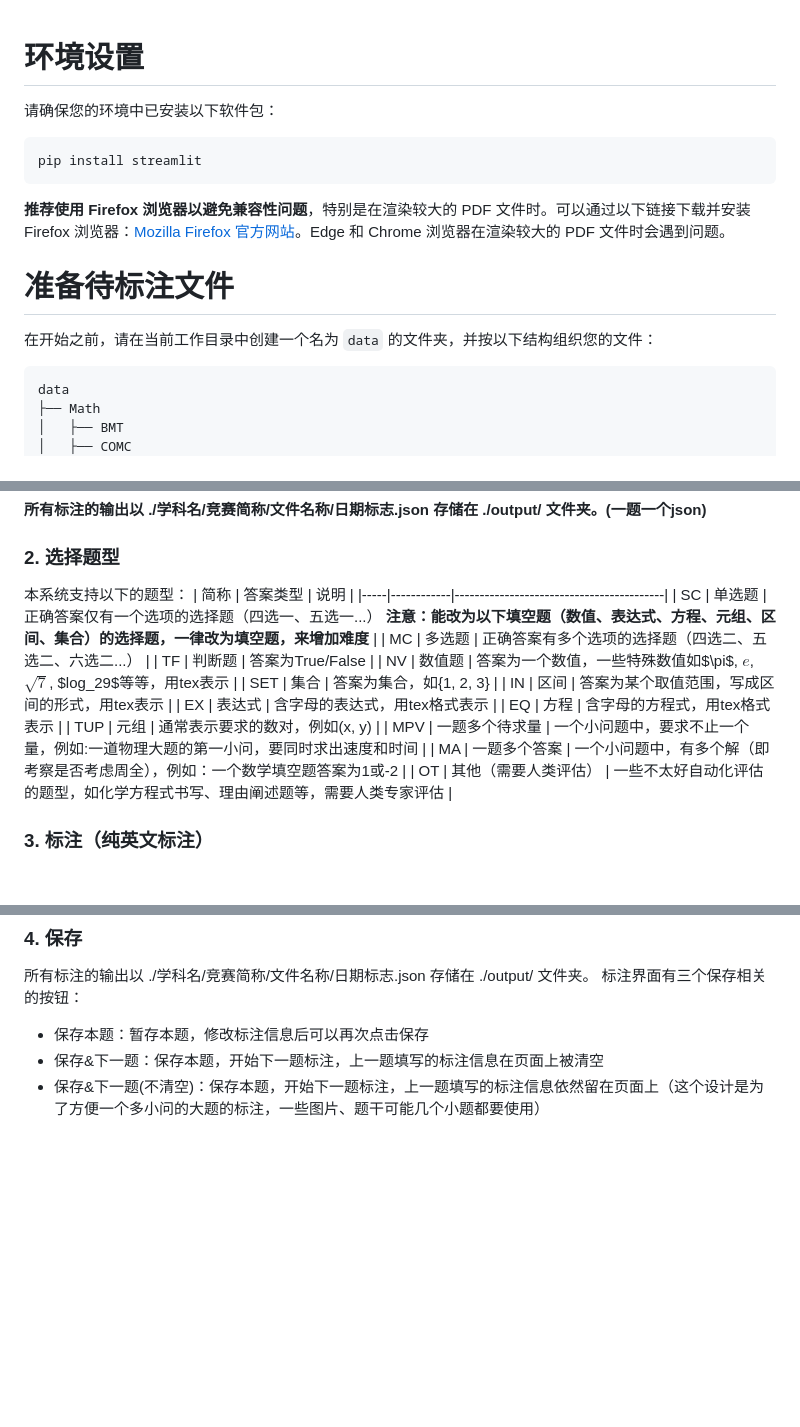
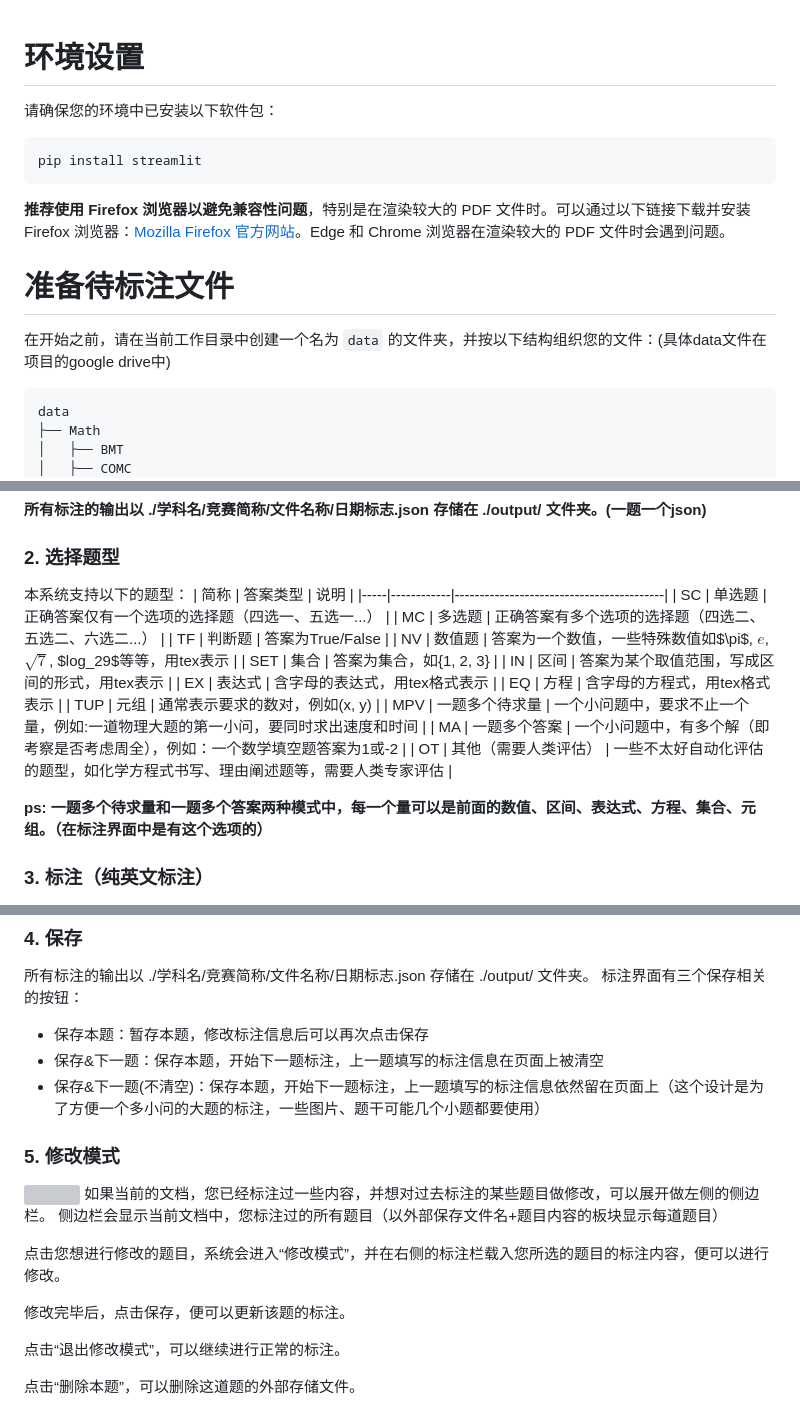
Before and after one commit to GAIR-NLP/OlympicArena, a Markdown page: annotation/README.md, 3 parts joined by grey strips. Drawn GitHub-style; blank space fills up the shorter version; grey boxes are pictures that could not be loaded.

````diff
--- a/annotation/README.md
+++ b/annotation/README.md
@@ -1,4 +1,3 @@
-
 # 环境设置
 
 请确保您的环境中已安装以下软件包：
@@ -11,7 +10,7 @@ pip install streamlit
 
 # 准备待标注文件
 
-在开始之前，请在当前工作目录中创建一个名为 `data` 的文件夹，并按以下结构组织您的文件：
+在开始之前，请在当前工作目录中创建一个名为 `data` 的文件夹，并按以下结构组织您的文件：(具体data文件在项目的google drive中)
 
 ```
 data
@@ -53,7 +52,7 @@ streamlit run main.py
 本系统支持以下的题型：
 | 简称  | 答案类型       | 说明                                       |
 |-----|------------|------------------------------------------|
-| SC  | 单选题        | 正确答案仅有一个选项的选择题（四选一、五选一...） **注意：能改为以下填空题（数值、表达式、方程、元组、区间、集合）的选择题，一律改为填空题，来增加难度**             |
+| SC  | 单选题        | 正确答案仅有一个选项的选择题（四选一、五选一...） |
 | MC  | 多选题        | 正确答案有多个选项的选择题（四选二、五选二、六选二...）            |
 | TF  | 判断题        | 答案为True/False                            |
 | NV  | 数值题        | 答案为一个数值，一些特殊数值如$\pi$, $e$, $\sqrt{7}$, $log_29$等等，用tex表示 |
@@ -65,6 +64,8 @@ streamlit run main.py
 | MPV | 一题多个待求量    | 一个小问题中，要求不止一个量，例如:一道物理大题的第一小问，要同时求出速度和时间 |
 | MA  | 一题多个答案     | 一个小问题中，有多个解（即考察是否考虑周全），例如：一个数学填空题答案为1或-2 |
 | OT  | 其他（需要人类评估） | 一些不太好自动化评估的题型，如化学方程式书写、理由阐述题等，需要人类专家评估   |
+
+**ps: 一题多个待求量和一题多个答案两种模式中，每一个量可以是前面的数值、区间、表达式、方程、集合、元组。（在标注界面中是有这个选项的）**
 
 ### 3. 标注（**纯英文标注**）
 - 上下文：部分题目需要依赖之前小问的一些结论或者信息才能更好地解答下一小题，如一道有3个小问的物理解答题，可能第3问需要依赖于前面2个小问的铺垫才能更容易解决。因此，上下文字段，需要您自行归纳、补充一些先前得出的结论、信息（例如，可以拷贝前几问的solution或者答案）
@@ -137,3 +137,16 @@ streamlit run main.py
 - 保存本题：暂存本题，修改标注信息后可以再次点击保存
 - 保存&下一题：保存本题，开始下一题标注，上一题填写的标注信息在页面上被清空
 - 保存&下一题(不清空)：保存本题，开始下一题标注，上一题填写的标注信息依然留在页面上（这个设计是为了方便一个多小问的大题的标注，一些图片、题干可能几个小题都要使用）
+
+### 5. 修改模式
+![](./figures/modify_view.png)
+如果当前的文档，您已经标注过一些内容，并想对过去标注的某些题目做修改，可以展开做左侧的侧边栏。
+侧边栏会显示当前文档中，您标注过的所有题目（以外部保存文件名+题目内容的板块显示每道题目）
+
+点击您想进行修改的题目，系统会进入“修改模式”，并在右侧的标注栏载入您所选的题目的标注内容，便可以进行修改。
+
+修改完毕后，点击保存，便可以更新该题的标注。
+
+点击“退出修改模式”，可以继续进行正常的标注。
+
+点击“删除本题”，可以删除这道题的外部存储文件。
````
Also changed, not shown: other parts of annotation/README.md (+0 -1 lines).
